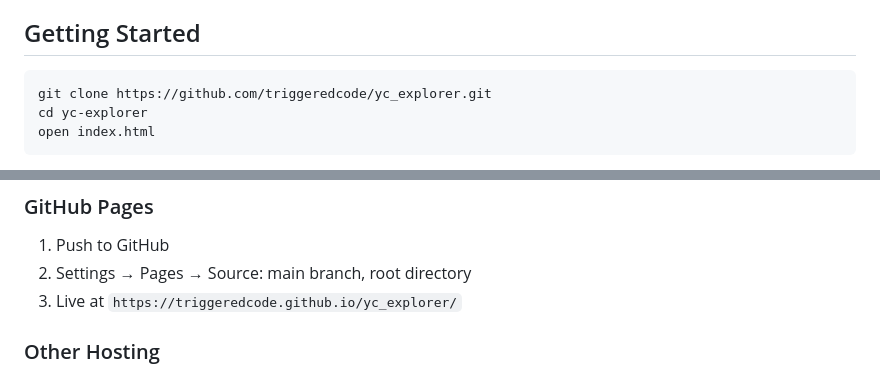
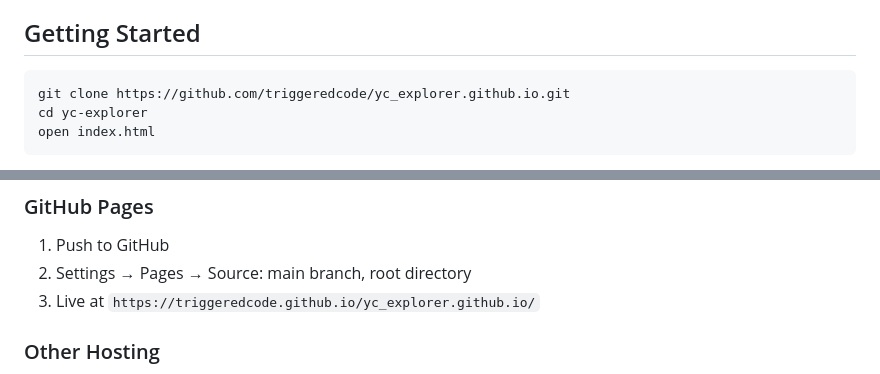
Before and after one commit to triggeredcode/yc_explorer.github.io, a Markdown page: README.md, 2 parts joined by grey strips. GitHub-like rendering.

Commit message:
docs: update URLs for yc_explorer.github.io repo

````diff
--- a/README.md
+++ b/README.md
@@ -23,7 +23,7 @@ Interactive exploration tool for the Y Combinator Winter 2026 batch — 1000+ st
 ## Getting Started
 
 ```
-git clone https://github.com/triggeredcode/yc_explorer.git
+git clone https://github.com/triggeredcode/yc_explorer.github.io.git
 cd yc-explorer
 open index.html
 ```
@@ -82,7 +82,7 @@ yc-explorer/
 
 1. Push to GitHub
 2. Settings → Pages → Source: main branch, root directory
-3. Live at `https://triggeredcode.github.io/yc_explorer/`
+3. Live at `https://triggeredcode.github.io/yc_explorer.github.io/`
 
 ### Other Hosting
 
````
